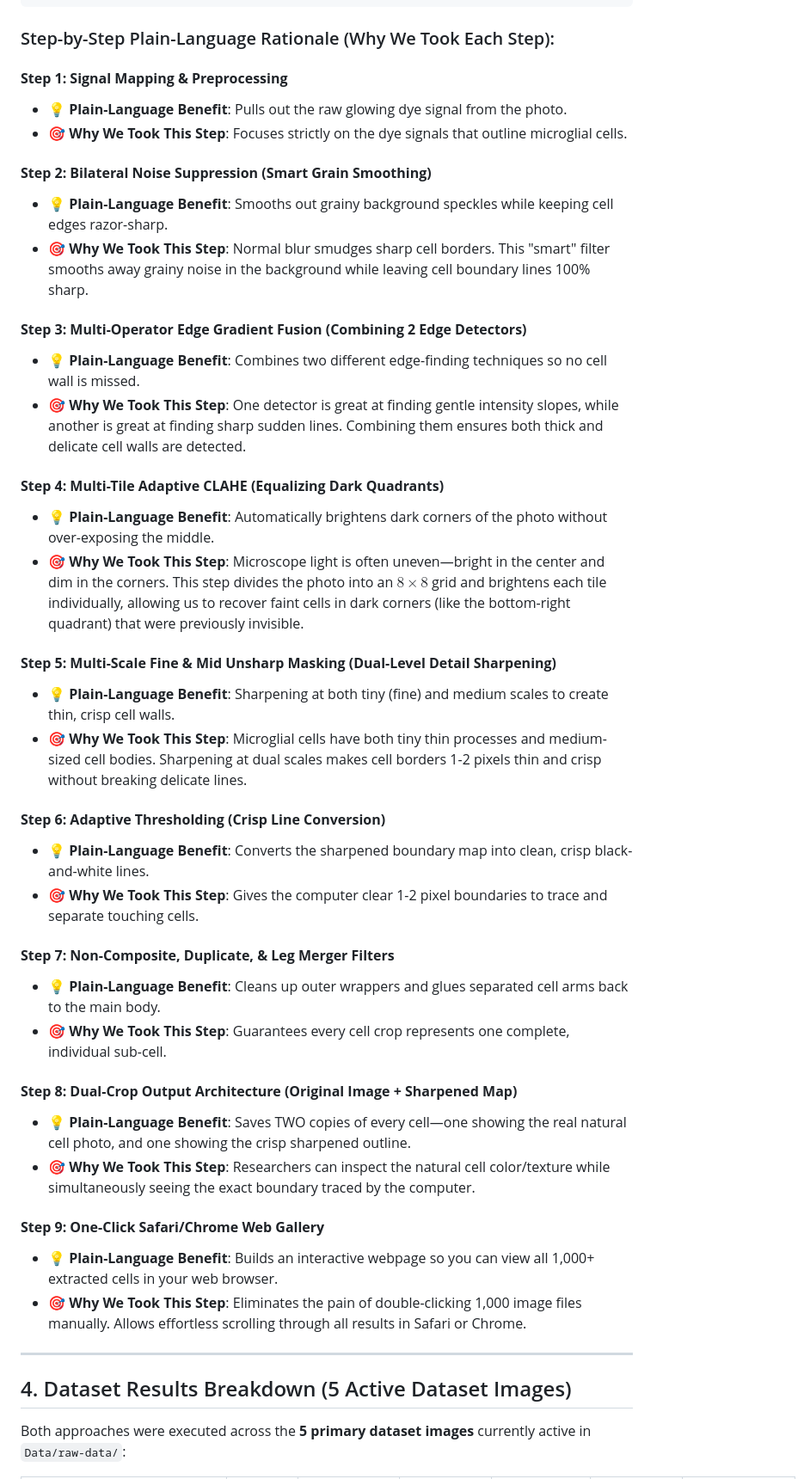
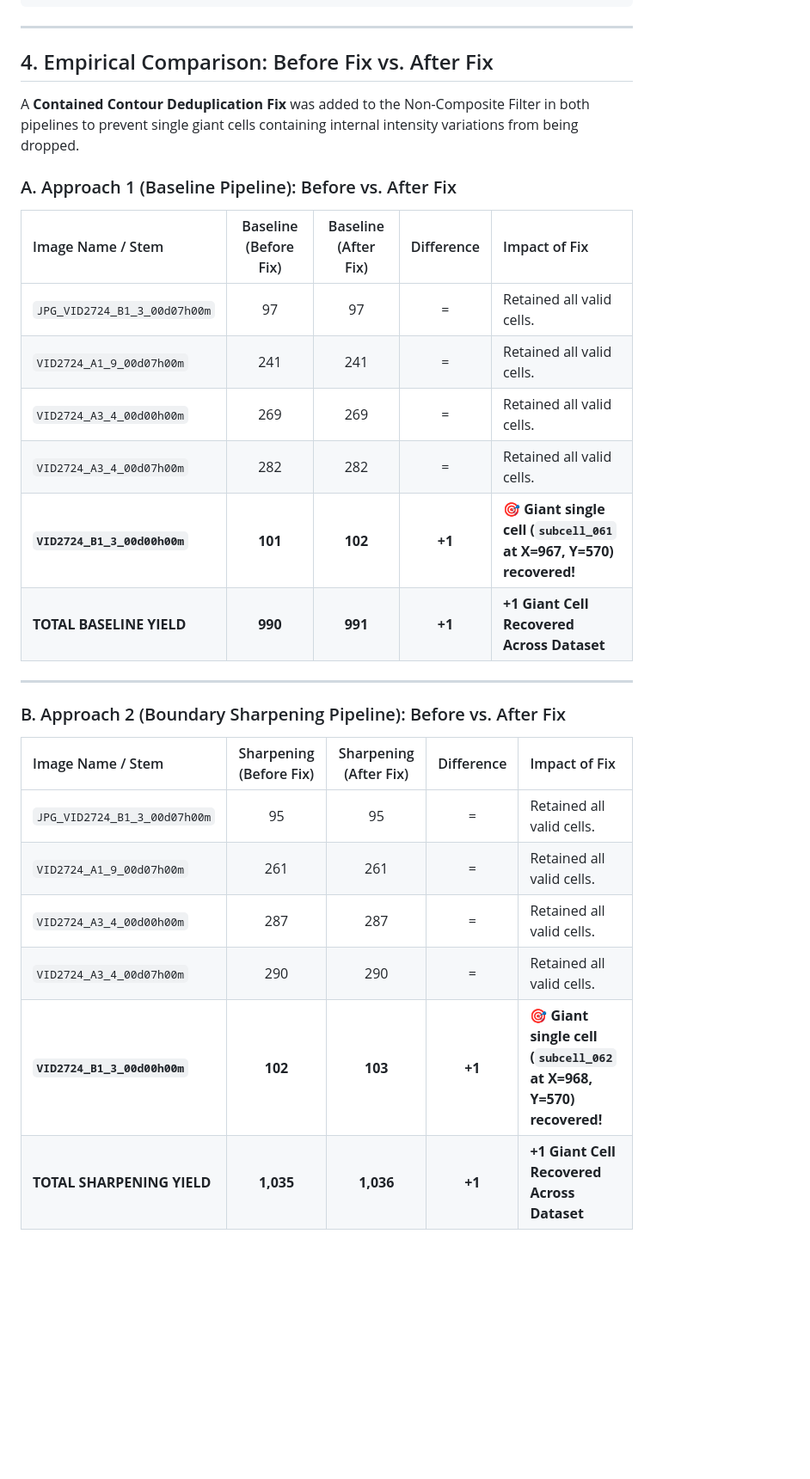
Before and after one commit to dpartuk/MicroGlia, a Markdown page: microglia_two_approaches_summary.md, the part around one of its changes. Shown at 86% size. GitHub-like rendering; blank space fills up the shorter version.

Commit message:
Add Before-Fix vs After-Fix empirical comparison tables for both alternatives

````diff
--- a/microglia_two_approaches_summary.md
+++ b/microglia_two_approaches_summary.md
@@ -117,47 +117,33 @@ The **Boundary Sharpening Pipeline** combines multi-operator edge gradient fusio
 [Step 9: Interactive Safari/Chrome Gallery] ──► Generates webpage to view 1,000+ cells in browser
 ```
 
-### Step-by-Step Plain-Language Rationale (Why We Took Each Step):
+---
 
-#### **Step 1: Signal Mapping & Preprocessing**
-* 💡 **Plain-Language Benefit**: Pulls out the raw glowing dye signal from the photo.
-* 🎯 **Why We Took This Step**: Focuses strictly on the dye signals that outline microglial cells.
+## 4. Empirical Comparison: Before Fix vs. After Fix
 
-#### **Step 2: Bilateral Noise Suppression (Smart Grain Smoothing)**
-* 💡 **Plain-Language Benefit**: Smooths out grainy background speckles while keeping cell edges razor-sharp.
-* 🎯 **Why We Took This Step**: Normal blur smudges sharp cell borders. This "smart" filter smooths away grainy noise in the background while leaving cell boundary lines 100% sharp.
+A **Contained Contour Deduplication Fix** was added to the Non-Composite Filter in both pipelines to prevent single giant cells containing internal intensity variations from being dropped.
 
-#### **Step 3: Multi-Operator Edge Gradient Fusion (Combining 2 Edge Detectors)**
-* 💡 **Plain-Language Benefit**: Combines two different edge-finding techniques so no cell wall is missed.
-* 🎯 **Why We Took This Step**: One detector is great at finding gentle intensity slopes, while another is great at finding sharp sudden lines. Combining them ensures both thick and delicate cell walls are detected.
+### A. Approach 1 (Baseline Pipeline): Before vs. After Fix
 
-#### **Step 4: Multi-Tile Adaptive CLAHE (Equalizing Dark Quadrants)**
-* 💡 **Plain-Language Benefit**: Automatically brightens dark corners of the photo without over-exposing the middle.
-* 🎯 **Why We Took This Step**: Microscope light is often uneven—bright in the center and dim in the corners. This step divides the photo into an $8\times8$ grid and brightens each tile individually, allowing us to recover faint cells in dark corners (like the bottom-right quadrant) that were previously invisible.
-
-#### **Step 5: Multi-Scale Fine & Mid Unsharp Masking (Dual-Level Detail Sharpening)**
-* 💡 **Plain-Language Benefit**: Sharpening at both tiny (fine) and medium scales to create thin, crisp cell walls.
-* 🎯 **Why We Took This Step**: Microglial cells have both tiny thin processes and medium-sized cell bodies. Sharpening at dual scales makes cell borders 1-2 pixels thin and crisp without breaking delicate lines.
-
-#### **Step 6: Adaptive Thresholding (Crisp Line Conversion)**
-* 💡 **Plain-Language Benefit**: Converts the sharpened boundary map into clean, crisp black-and-white lines.
-* 🎯 **Why We Took This Step**: Gives the computer clear 1-2 pixel boundaries to trace and separate touching cells.
-
-#### **Step 7: Non-Composite, Duplicate, & Leg Merger Filters**
-* 💡 **Plain-Language Benefit**: Cleans up outer wrappers and glues separated cell arms back to the main body.
-* 🎯 **Why We Took This Step**: Guarantees every cell crop represents one complete, individual sub-cell.
-
-#### **Step 8: Dual-Crop Output Architecture (Original Image + Sharpened Map)**
-* 💡 **Plain-Language Benefit**: Saves TWO copies of every cell—one showing the real natural cell photo, and one showing the crisp sharpened outline.
-* 🎯 **Why We Took This Step**: Researchers can inspect the natural cell color/texture while simultaneously seeing the exact boundary traced by the computer.
-
-#### **Step 9: One-Click Safari/Chrome Web Gallery**
-* 💡 **Plain-Language Benefit**: Builds an interactive webpage so you can view all 1,000+ extracted cells in your web browser.
-* 🎯 **Why We Took This Step**: Eliminates the pain of double-clicking 1,000 image files manually. Allows effortless scrolling through all results in Safari or Chrome.
+| Image Name / Stem | Baseline (Before Fix) | Baseline (After Fix) | Difference | Impact of Fix |
+| :--- | :---: | :---: | :---: | :--- |
+| `JPG_VID2724_B1_3_00d07h00m` | 97 | 97 | = | Retained all valid cells. |
+| `VID2724_A1_9_00d07h00m` | 241 | 241 | = | Retained all valid cells. |
+| `VID2724_A3_4_00d00h00m` | 269 | 269 | = | Retained all valid cells. |
+| `VID2724_A3_4_00d07h00m` | 282 | 282 | = | Retained all valid cells. |
+| **`VID2724_B1_3_00d00h00m`** | **101** | **102** | **+1** | 🎯 **Giant single cell (`subcell_061` at X=967, Y=570) recovered!** |
+| **TOTAL BASELINE YIELD** | **990** | **991** | **+1** | **+1 Giant Cell Recovered Across Dataset** |
 
 ---
 
-## 4. Dataset Results Breakdown (5 Active Dataset Images)
+### B. Approach 2 (Boundary Sharpening Pipeline): Before vs. After Fix
 
-Both approaches were executed across the **5 primary dataset images** currently active in `Data/raw-data/`:
+| Image Name / Stem | Sharpening (Before Fix) | Sharpening (After Fix) | Difference | Impact of Fix |
+| :--- | :---: | :---: | :---: | :--- |
+| `JPG_VID2724_B1_3_00d07h00m` | 95 | 95 | = | Retained all valid cells. |
+| `VID2724_A1_9_00d07h00m` | 261 | 261 | = | Retained all valid cells. |
+| `VID2724_A3_4_00d00h00m` | 287 | 287 | = | Retained all valid cells. |
+| `VID2724_A3_4_00d07h00m` | 290 | 290 | = | Retained all valid cells. |
+| **`VID2724_B1_3_00d00h00m`** | **102** | **103** | **+1** | 🎯 **Giant single cell (`subcell_062` at X=968, Y=570) recovered!** |
+| **TOTAL SHARPENING YIELD** | **1,035** | **1,036** | **+1** | **+1 Giant Cell Recovered Across Dataset** |
 
````
Also changed, not shown: other parts of microglia_two_approaches_summary.md (+20 -45 lines).
